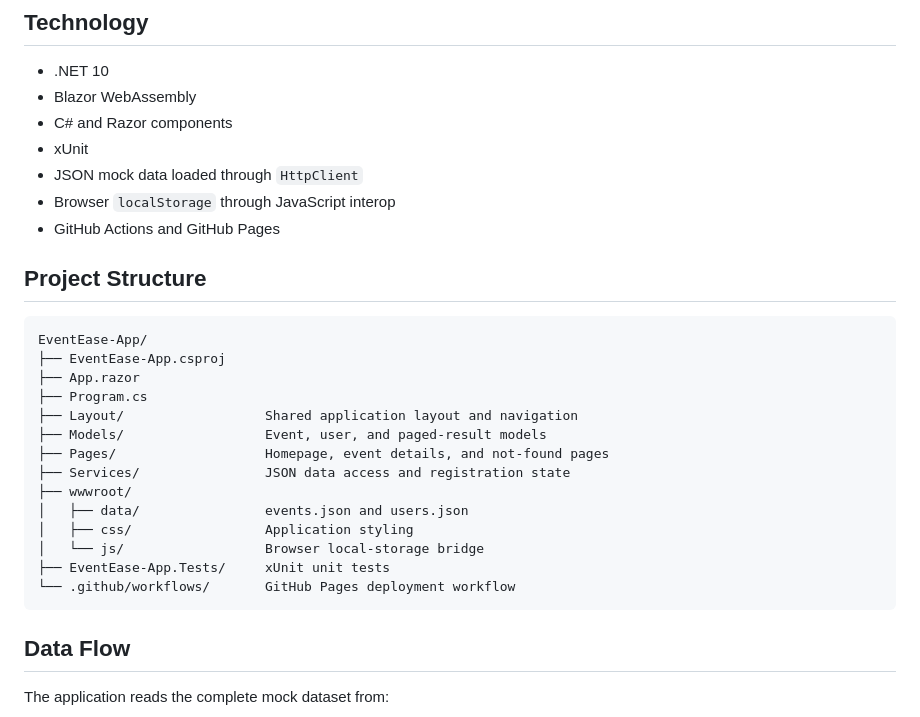
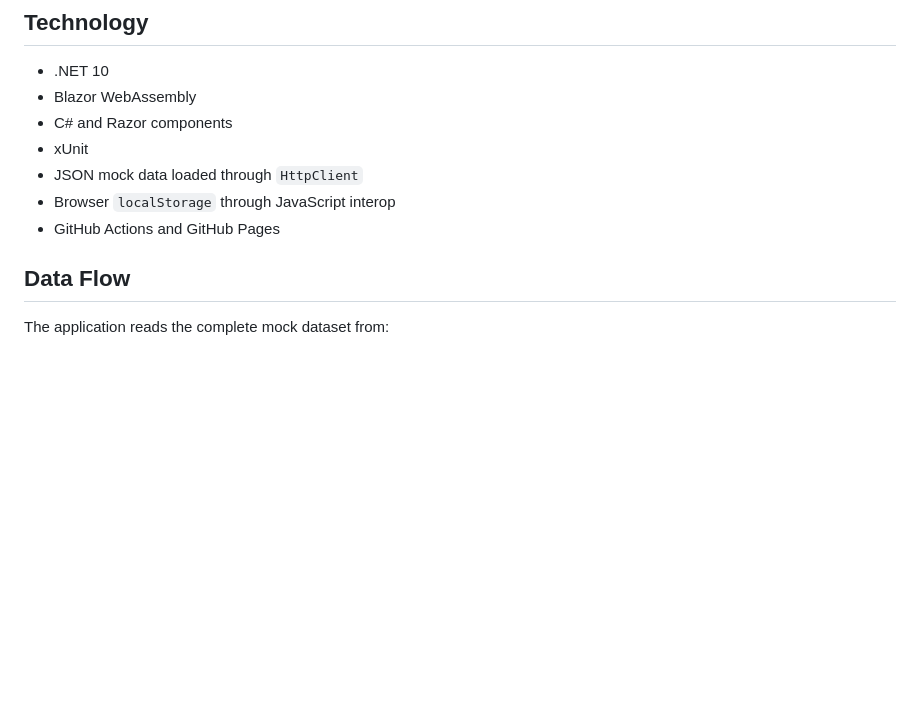
Before and after one commit to kizeki/EventEase-App, a Markdown page: README.md, the part around the change. Drawn GitHub-style; blank space fills up the shorter version.

````diff
--- a/README.md
+++ b/README.md
@@ -32,25 +32,6 @@ EventEase is a Blazor WebAssembly event discovery application. Users can browse
 - JSON mock data loaded through `HttpClient`
 - Browser `localStorage` through JavaScript interop
 - GitHub Actions and GitHub Pages
-
-## Project Structure
-
-```text
-EventEase-App/
-├── EventEase-App.csproj
-├── App.razor
-├── Program.cs
-├── Layout/                  Shared application layout and navigation
-├── Models/                  Event, user, and paged-result models
-├── Pages/                   Homepage, event details, and not-found pages
-├── Services/                JSON data access and registration state
-├── wwwroot/
-│   ├── data/                events.json and users.json
-│   ├── css/                 Application styling
-│   └── js/                  Browser local-storage bridge
-├── EventEase-App.Tests/     xUnit unit tests
-└── .github/workflows/       GitHub Pages deployment workflow
-```
 
 ## Data Flow
 
````
